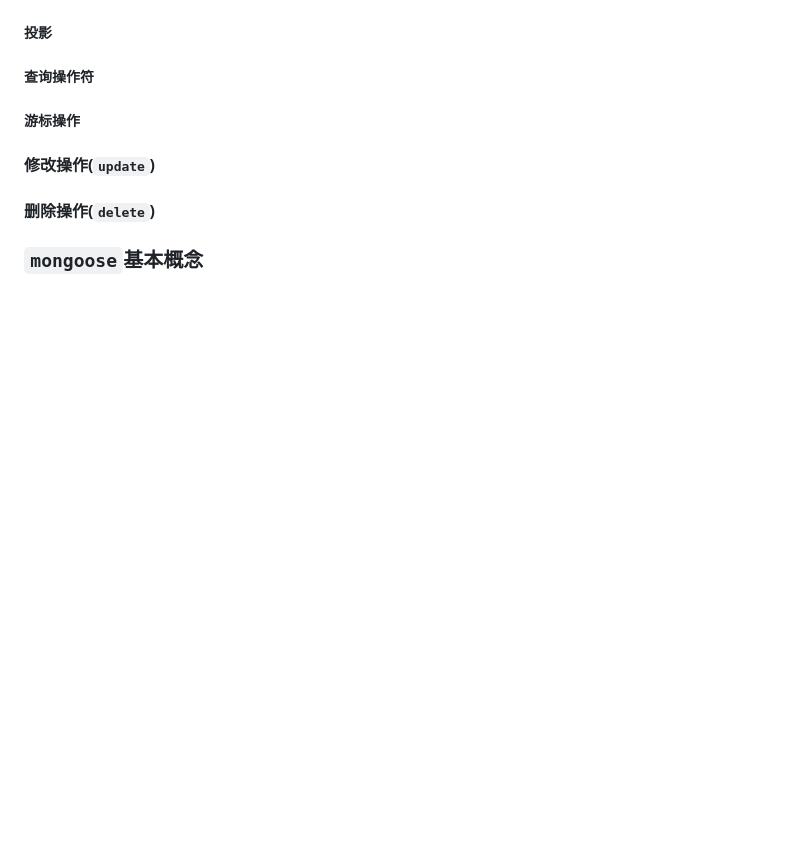
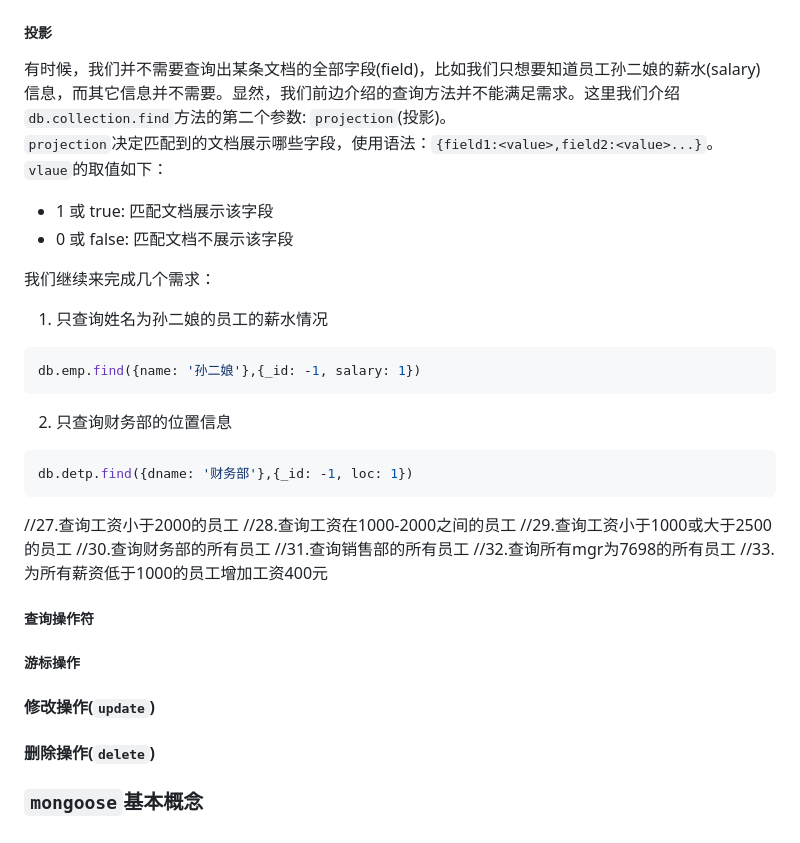
Before and after one commit to wangkaiwd/nodejs-relevant, a Markdown page: mongodbBase/readme.md, the part around the change printed below. Drawn GitHub-style; blank space fills up the shorter version.

````diff
--- a/mongodbBase/readme.md
+++ b/mongodbBase/readme.md
@@ -138,4 +175,26 @@ db.employee.insert(
 ##### 投影
+有时候，我们并不需要查询出某条文档的全部字段(field)，比如我们只想要知道员工孙二娘的薪水(salary)信息，而其它信息并不需要。显然，我们前边介绍的查询方法并不能满足需求。这里我们介绍`db.collection.find`方法的第二个参数: `projection`(投影)。
+`projection`决定匹配到的文档展示哪些字段，使用语法：`{field1:<value>,field2:<value>...}`。
+`vlaue`的取值如下：
+* 1 或 true: 匹配文档展示该字段
+* 0 或 false: 匹配文档不展示该字段
+
+我们继续来完成几个需求：
+1. 只查询姓名为孙二娘的员工的薪水情况
+```js
+db.emp.find({name: '孙二娘'},{_id: -1, salary: 1})
+```
+2. 只查询财务部的位置信息
+```js
+db.detp.find({dname: '财务部'},{_id: -1, loc: 1})
+```
+//27.查询工资小于2000的员工
+//28.查询工资在1000-2000之间的员工
+//29.查询工资小于1000或大于2500的员工
+//30.查询财务部的所有员工
+//31.查询销售部的所有员工
+//32.查询所有mgr为7698的所有员工
+//33.为所有薪资低于1000的员工增加工资400元
 
 ##### 查询操作符
 
````
Also changed, not shown: other parts of mongodbBase/readme.md (+38 -1 lines), mongodbBase/screenshots/find_api.png (added).
